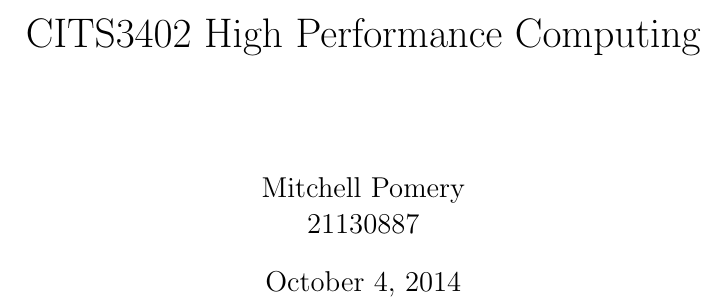
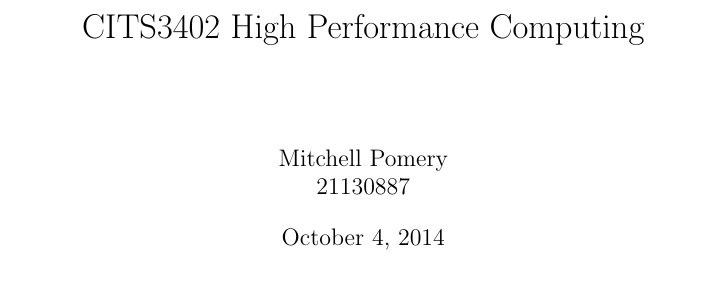
Before and after one commit to mpomery/CITS3402, a LaTeX document (report/CITS3402.tex): part of page 1 of 4 before the commit and part of page 1 of 3 after it, cut so that both start at the same text. Compiled offline with pdfLaTeX.

Commit message:
Mucking around with the finer details

```diff
--- a/report/CITS3402.tex
+++ b/report/CITS3402.tex
@@ -1,4 +1,4 @@
-\documentclass[a4paper,12pt,openany]{report}
+\documentclass[a4paper,11pt,openany]{report}
 
 \usepackage{titling}
 \usepackage[margin=1in,headsep=0.5in,footskip=0.5in]{geometry}
```
Also changed, not shown: report/CITS3402.pdf.
